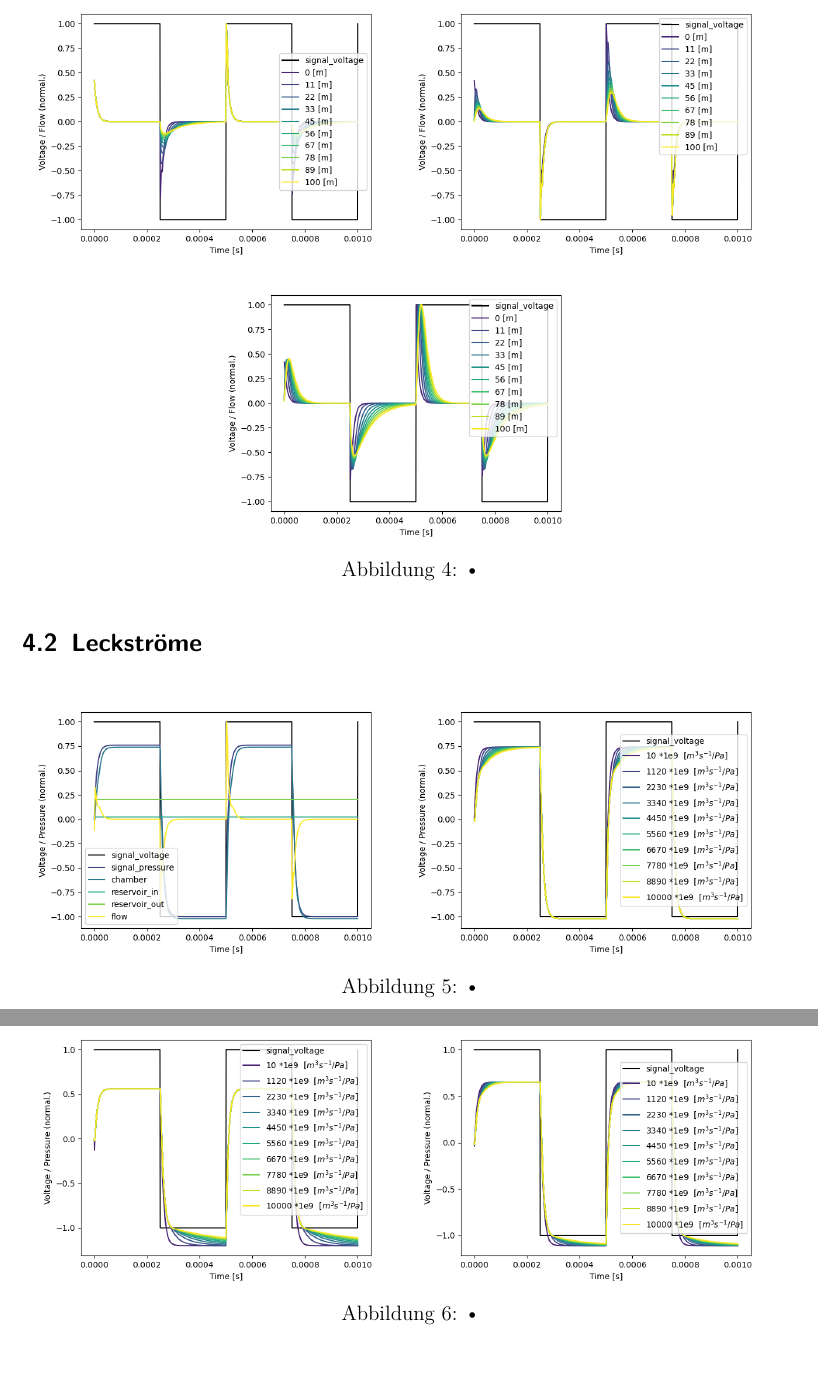
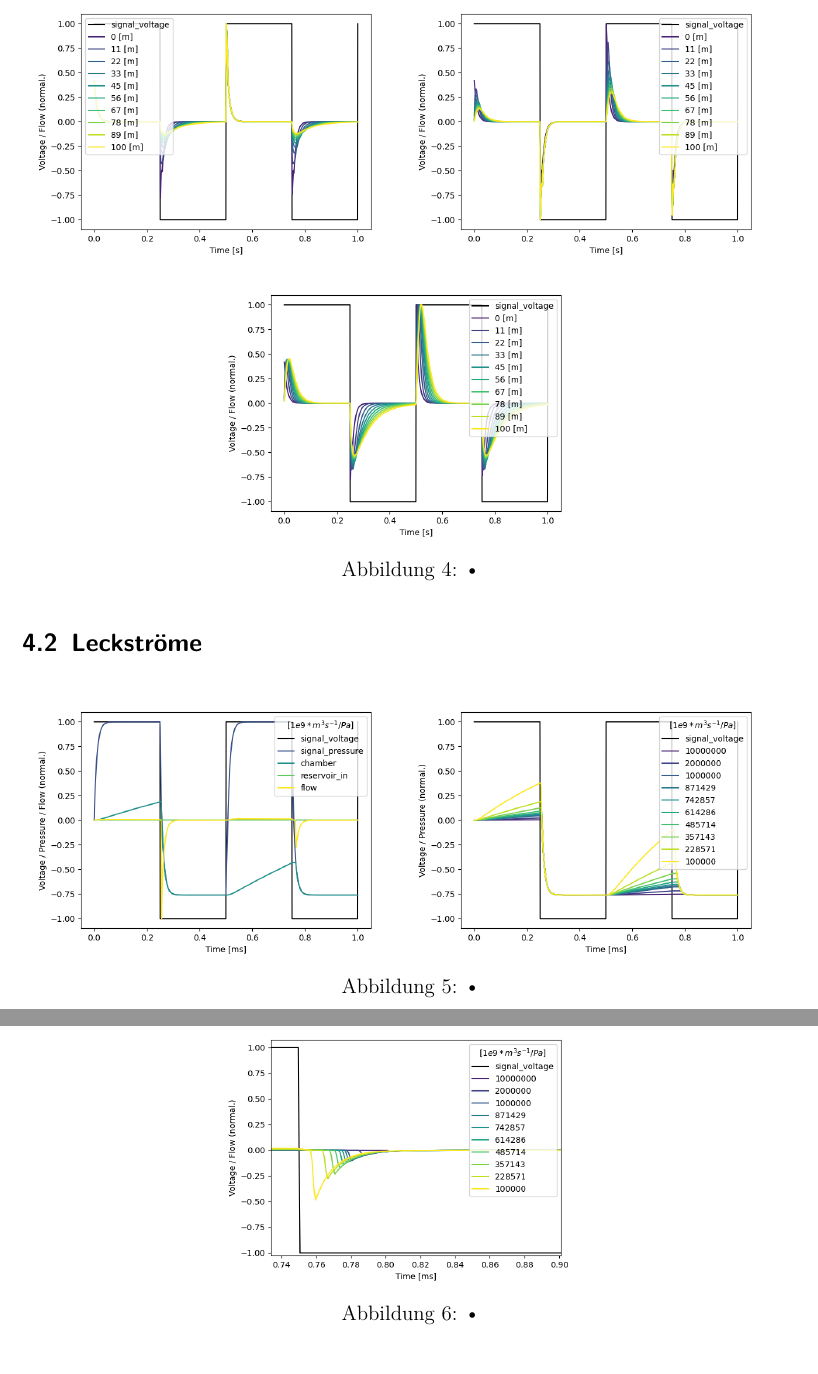
Before and after one commit to timostubler/pump_it_up, a LaTeX document (LaTeX/sim_axelsson.tex): two parts of pages 9 and 10 of 16, joined at a grey line, cut so that both start at the same text. Compiled offline with pdfLaTeX.

Commit message:
added single velve leakage plots

```diff
--- a/LaTeX/sim_axelsson.tex
+++ b/LaTeX/sim_axelsson.tex
@@ -266,10 +266,10 @@ Beschreibung wie Abhängigkeit Ventilwiderstand <-> Druckdifferenz gelöst ist.
 \begin{figure}[H]
 	\centering
 	\begin{subfigure}[H]{0.48\textwidth}
-		\includegraphics[width=\textwidth, valign=t]{bilder/velveresistance/vr_in_branch_singlesweep.png}
+		\includegraphics[width=\textwidth, valign=t]{bilder/leakage/leakage_in_branch_singleweep.png}
 	\end{subfigure}
 	\begin{subfigure}[H]{0.48\textwidth}
-		\includegraphics[width=\textwidth, valign=t]{bilder/velveresistance/vr_in_branch_multisweep.png}
+		\includegraphics[width=\textwidth, valign=t]{bilder/leakage/leakage_in_branch_multiweep.png}
 	\end{subfigure}
 	\caption{•}
 \end{figure}
@@ -277,10 +277,7 @@ Beschreibung wie Abhängigkeit Ventilwiderstand <-> Druckdifferenz gelöst ist.
 \begin{figure}[H]
 	\centering
 	\begin{subfigure}[H]{0.48\textwidth}
-		\includegraphics[width=\textwidth, valign=t]{bilder/velveresistance/vr_out_branch_multisweep.png}
-	\end{subfigure}
-	\begin{subfigure}[H]{0.48\textwidth}
-		\includegraphics[width=\textwidth, valign=t]{bilder/velveresistance/vr_both_branch_multisweep.png}
+		\includegraphics[width=\textwidth, valign=t]{bilder/leakage/leakage_in_branch_multiweep_flow.png}
 	\end{subfigure}
 	\caption{•}
 \end{figure}
```
Also changed, not shown: LaTeX/bilder/leakage/leakage_in_branch_multiweep.png (added), LaTeX/bilder/leakage/leakage_in_branch_multiweep_flow.png (added), LaTeX/bilder/leakage/leakage_in_branch_singleweep.png (added), LaTeX/bilder/tubelength/tl_both_branch_multisweep.png, LaTeX/bilder/tubelength/tl_both_branch_multisweep_flow.png, LaTeX/bilder/tubelength/tl_both_branch_singlesweep.png, LaTeX/bilder/tubelength/tl_in_branch_multisweep.png, LaTeX/bilder/tubelength/tl_in_branch_multisweep_flow.png, LaTeX/bilder/tubelength/tl_in_branch_singlesweep.png, LaTeX/bilder/tubelength/tl_out_branch_multisweep.png, LaTeX/bilder/tubelength/tl_out_branch_multisweep_flow.png, LaTeX/bilder/tubelength/tl_out_branch_singlesweep.png, LaTeX/sim_axelsson.pdf.
